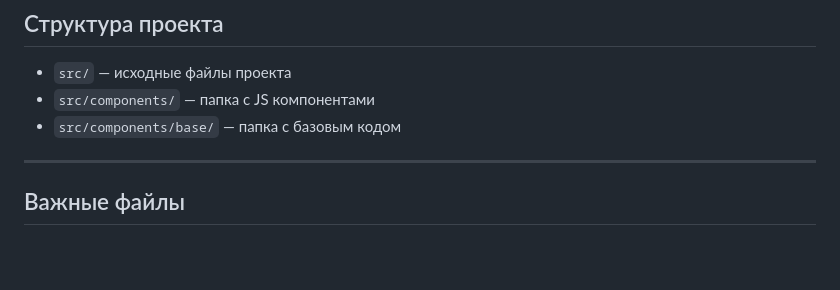
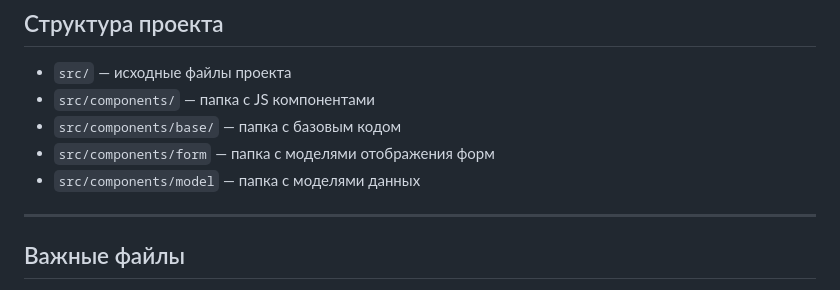
Before and after one commit to noob1ess/web-larek-frontend, a Markdown page: README.md, the part around one of its changes. GitHub-like rendering; blank space fills up the shorter version.

```diff
--- a/README.md
+++ b/README.md
@@ -12,6 +12,8 @@
 - `src/` — исходные файлы проекта
 - `src/components/` — папка с JS компонентами
 - `src/components/base/` — папка с базовым кодом
+- `src/components/form` — папка с моделями отображения форм
+- `src/components/model` — папка с моделями данных
 
 ---
 
```
Also changed, not shown: other parts of README.md (+1 -1 lines).
